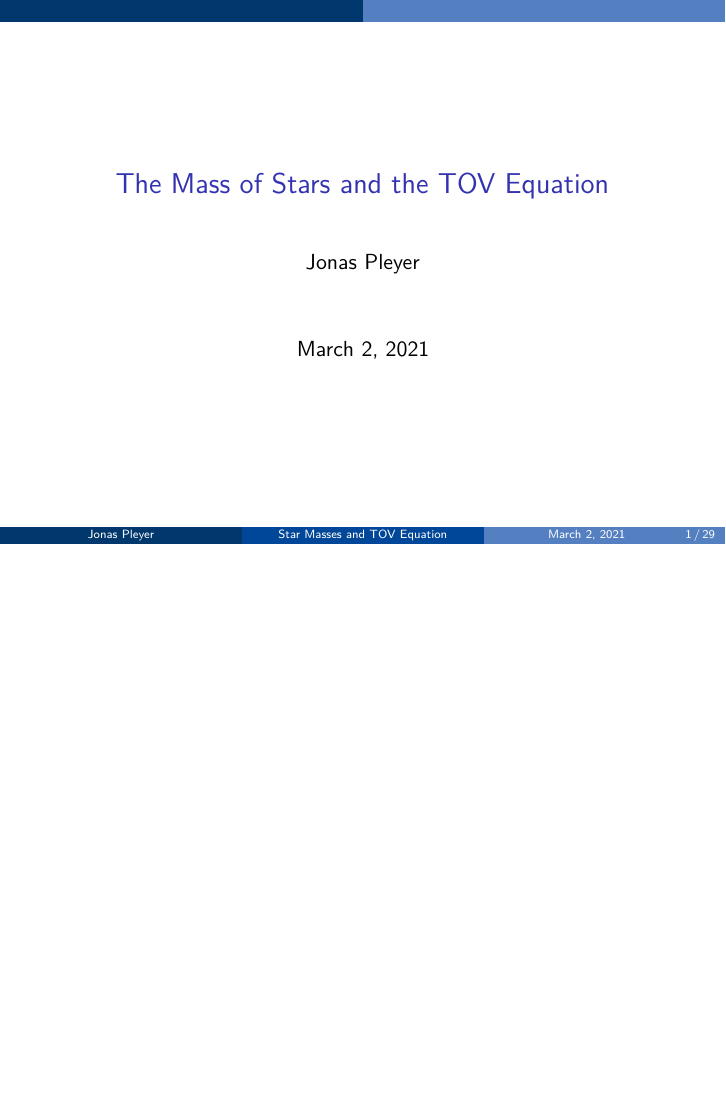
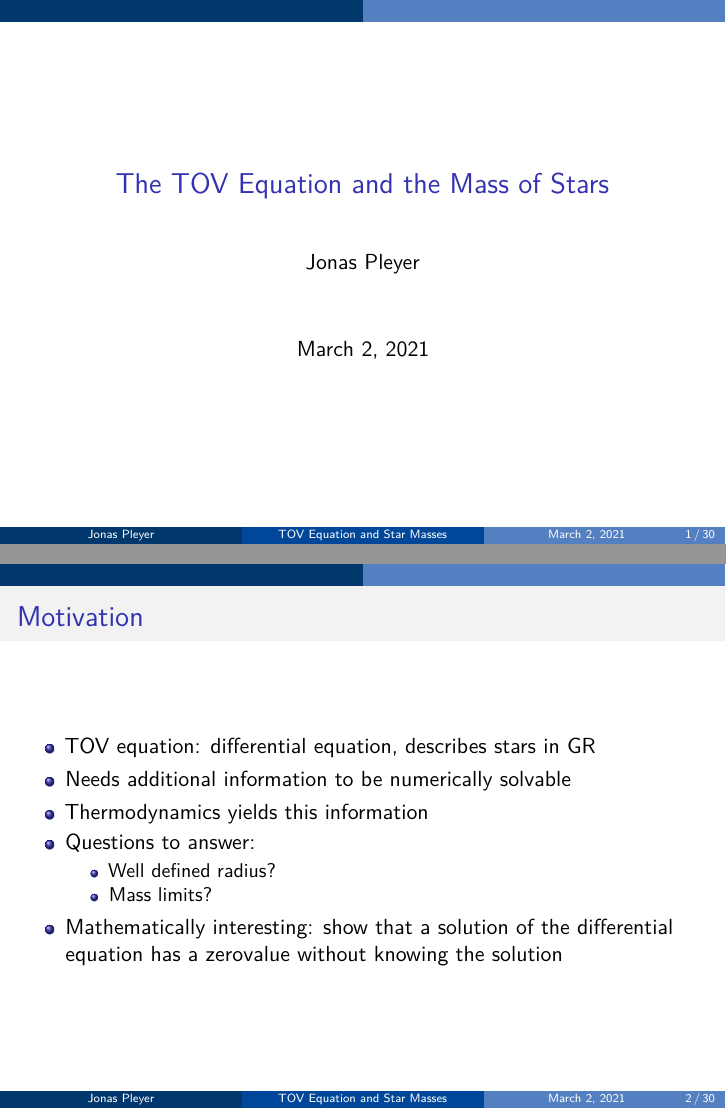
Before and after one commit to jonaspleyer/MasterThesis-Talk, LaTeX slides (main.tex): page 1 of 67 before the commit and pages 1 and 8 of 74 after it, the two joined at a grey line, the shorter picture padded with empty space. Compiled offline with pdfLaTeX.

Commit message:
Updated title and included motivation frame.

```diff
--- a/main.tex
+++ b/main.tex
@@ -54,7 +54,7 @@
 \setbeamercolor{palette tertiary}{fg=white, bg=Uni-Fr-Dark-Blue}
 
 % choose a very! good title
-\title[Star Masses and TOV Equation]{The Mass of Stars and the TOV Equation}
+\title[TOV Equation and Star Masses]{The TOV Equation and the Mass of Stars}
 % \subtitle{... at least not too bad.}
 
 % For short you could for example use the last name only, it's optional as is
@@ -110,6 +110,22 @@
 \end{frame}
 
 \begin{frame}
+	\frametitle{Motivation}
+	\begin{itemize}[<+->]
+		\item TOV equation: differential equation, describes stars in GR
+		\item Needs additional information to be numerically solvable
+		\item Thermodynamics yields this information
+		\item Questions to answer:
+		\begin{itemize}
+			\item Well defined radius?
+			\item Mass limits?
+		\end{itemize}
+		\item Mathematically interesting: show that a solution of the differential equation has a zerovalue without knowing the solution
+	\end{itemize}
+\end{frame}
+
+
+\begin{frame}
     \frametitle{Table of Contents}
 	\tableofcontents[hideallsubsections,subsubsectionstyle=hide]
 \end{frame}
```
